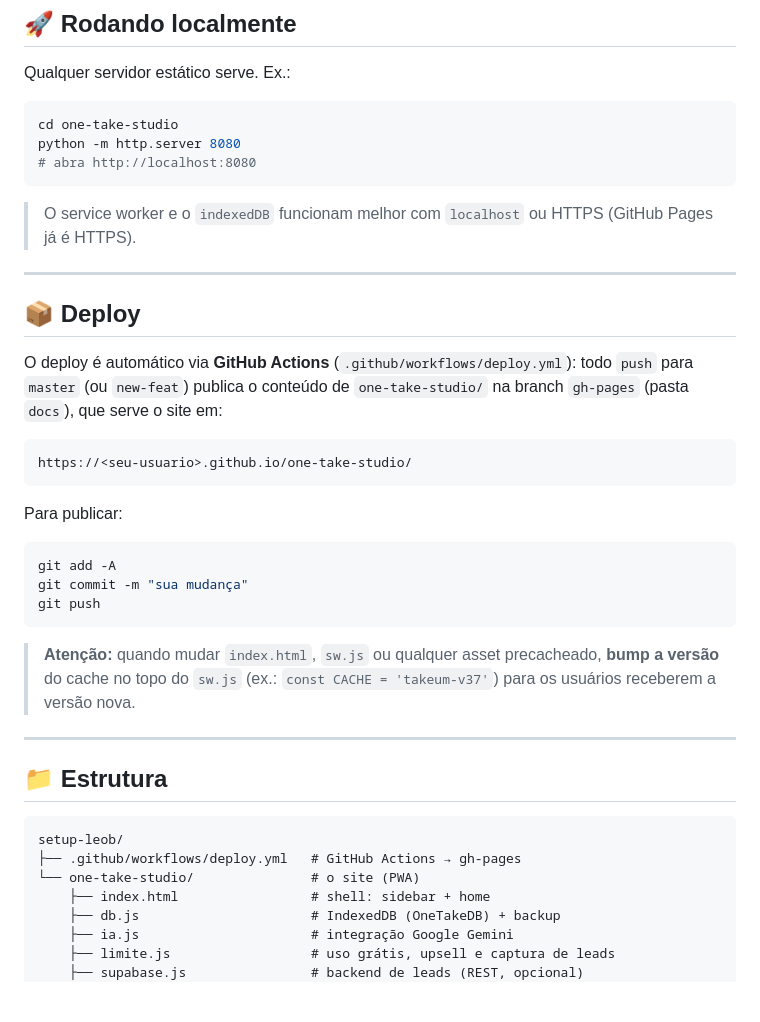
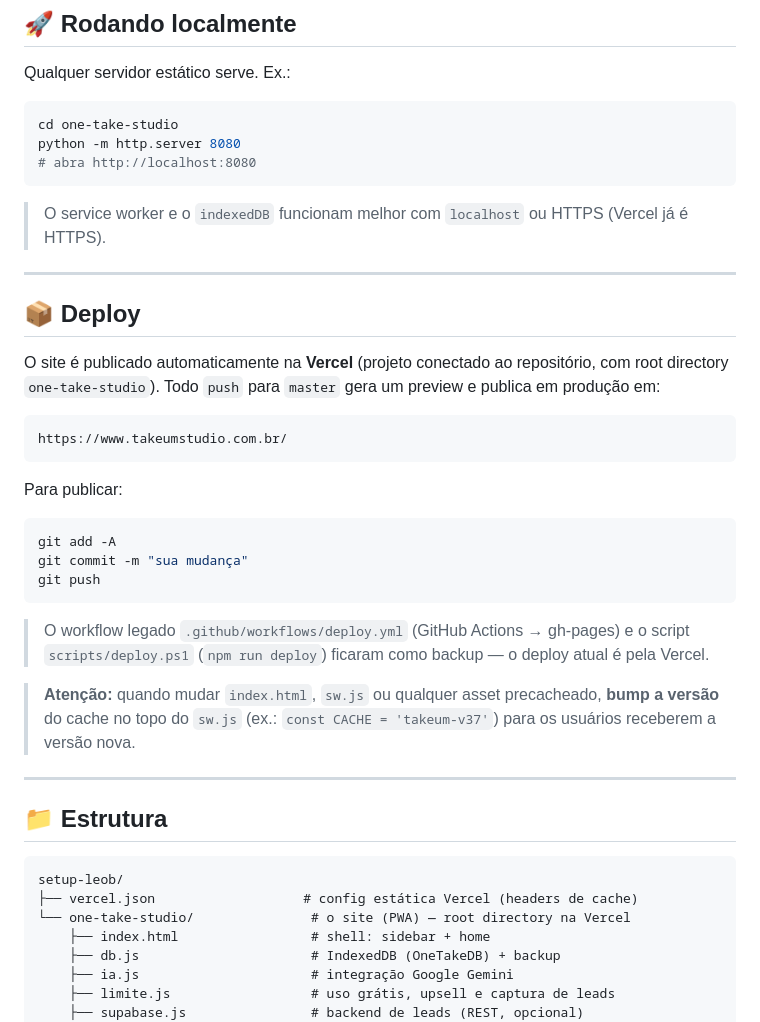
Before and after one commit to lbseven7/one-take-studio, a Markdown page: README.md, the part around the change. Rendered like a GitHub page; blank space fills up the shorter version.

Commit message:
docs: update deploy section to Vercel

````diff
--- a/README.md
+++ b/README.md
@@ -74,16 +74,16 @@ python -m http.server 8080
 # abra http://localhost:8080
 ```
 
-> O service worker e o `indexedDB` funcionam melhor com `localhost` ou HTTPS (GitHub Pages já é HTTPS).
+> O service worker e o `indexedDB` funcionam melhor com `localhost` ou HTTPS (Vercel já é HTTPS).
 
 ---
 
 ## 📦 Deploy
 
-O deploy é automático via **GitHub Actions** (`.github/workflows/deploy.yml`): todo `push` para `master` (ou `new-feat`) publica o conteúdo de `one-take-studio/` na branch `gh-pages` (pasta `docs`), que serve o site em:
+O site é publicado automaticamente na **Vercel** (projeto conectado ao repositório, com root directory `one-take-studio`). Todo `push` para `master` gera um preview e publica em produção em:
 
 ```
-https://<seu-usuario>.github.io/one-take-studio/
+https://www.takeumstudio.com.br/
 ```
 
 Para publicar:
@@ -94,6 +94,8 @@ git commit -m "sua mudança"
 git push
 ```
 
+> O workflow legado `.github/workflows/deploy.yml` (GitHub Actions → gh-pages) e o script `scripts/deploy.ps1` (`npm run deploy`) ficaram como backup — o deploy atual é pela Vercel.
+
 > **Atenção:** quando mudar `index.html`, `sw.js` ou qualquer asset precacheado, **bump a versão** do cache no topo do `sw.js` (ex.: `const CACHE = 'takeum-v37'`) para os usuários receberem a versão nova.
 
 ---
@@ -102,8 +104,8 @@ git push
 
 ```
 setup-leob/
-├── .github/workflows/deploy.yml   # GitHub Actions → gh-pages
-└── one-take-studio/               # o site (PWA)
+├── vercel.json                   # config estática Vercel (headers de cache)
+└── one-take-studio/               # o site (PWA) — root directory na Vercel
     ├── index.html                 # shell: sidebar + home
     ├── db.js                      # IndexedDB (OneTakeDB) + backup
     ├── ia.js                      # integração Google Gemini
````
